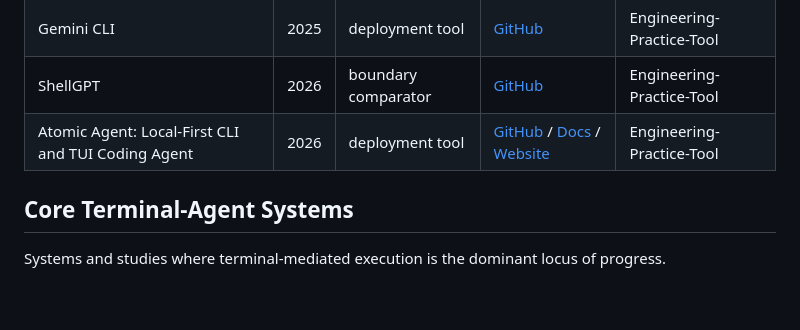
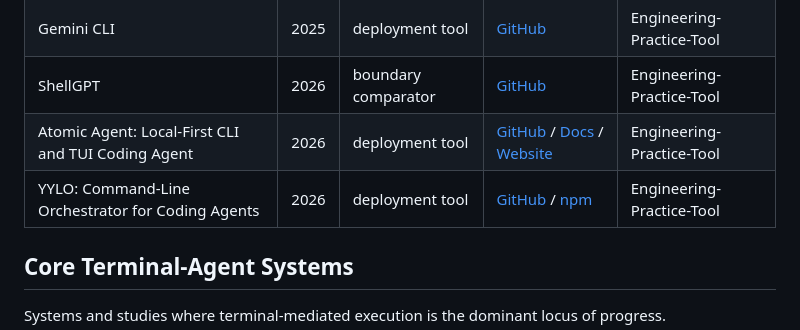
Before and after one commit to EnigmaYYYY/awesome-terminal-agents, a Markdown page: README.md, the part around the change. Drawn GitHub-style; blank space fills up the shorter version.

Commit message:
Add YYLO to Terminal-Native Tools

```diff
--- a/README.md
+++ b/README.md
@@ -45,6 +45,7 @@ Deployment-facing tools that package terminal-mediated agency as a developer or
 | Gemini CLI | 2025 | deployment tool | [GitHub](https://github.com/google-gemini/gemini-cli) | Engineering-Practice-Tool |
 | ShellGPT | 2026 | boundary comparator | [GitHub](https://github.com/TheR1D/shell_gpt) | Engineering-Practice-Tool |
 | Atomic Agent: Local-First CLI and TUI Coding Agent | 2026 | deployment tool | [GitHub](https://github.com/AtomicBot-ai/atomic-agent) / [Docs](https://atomicagent.io/docs) / [Website](https://atomicagent.io) | Engineering-Practice-Tool |
+| YYLO: Command-Line Orchestrator for Coding Agents | 2026 | deployment tool | [GitHub](https://github.com/yylo-dev/yylo) / [npm](https://www.npmjs.com/package/@yylo/cli) | Engineering-Practice-Tool |
 
 ## Core Terminal-Agent Systems
 
```
